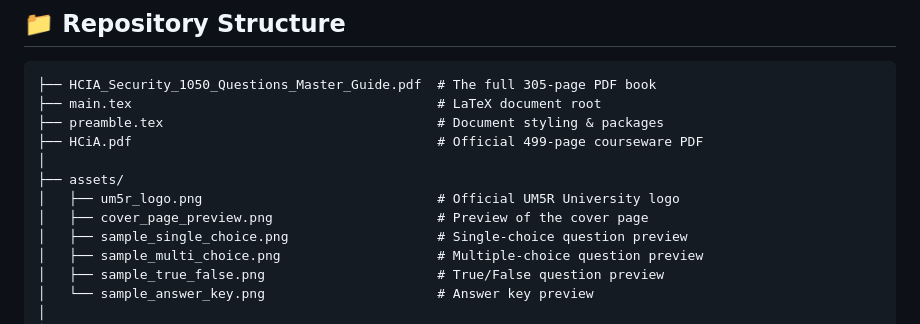
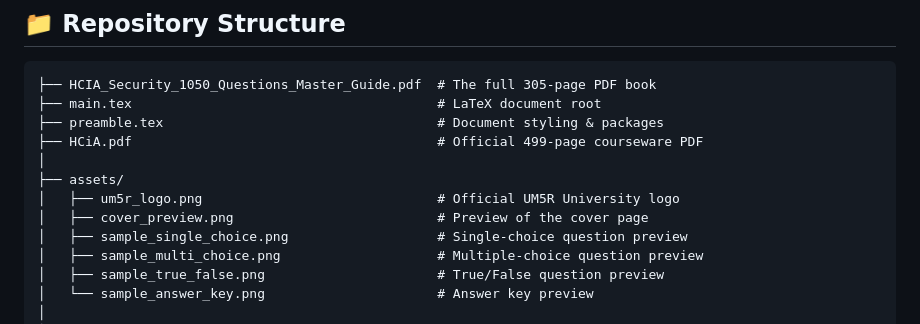
Before and after one commit to ahmedez-zouine/Huawei-HCIA-Exam-bank, a Markdown page: README.md, the part around one of its changes. GitHub-like rendering.

Commit message:
feat: update cover image asset and add PDF link to README preview

```diff
--- a/README.md
+++ b/README.md
@@ -120,7 +122,7 @@ The complete PDF book is compiled and ready to read:
 │
 ├── assets/
 │   ├── um5r_logo.png                              # Official UM5R University logo
-│   ├── cover_page_preview.png                     # Preview of the cover page
+│   ├── cover_preview.png                          # Preview of the cover page
 │   ├── sample_single_choice.png                   # Single-choice question preview
 │   ├── sample_multi_choice.png                    # Multiple-choice question preview
 │   ├── sample_true_false.png                      # True/False question preview
```
Also changed, not shown: other parts of README.md (+3 -1 lines), assets/cover_preview.png (added).
